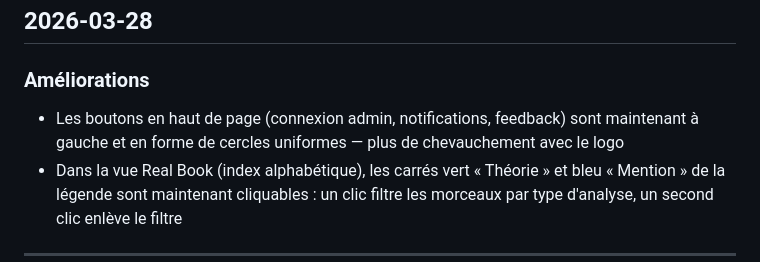
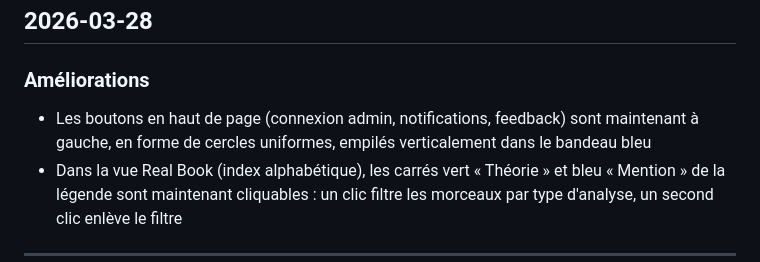
Before and after one commit to ColinusM/Piano-Jazz-Concept, a Markdown page: CHANGELOG.md, the part around the change. Drawn GitHub-style.

Commit message:
Update changelog with button placement fix
Co-Authored-By: Claude Opus 4.6 (1M context) <noreply@anthropic.com>

```diff
--- a/CHANGELOG.md
+++ b/CHANGELOG.md
@@ -5,7 +5,7 @@ Tous les changements notables apportés à Piano Jazz Concept seront documentés
 ## 2026-03-28
 
 ### Améliorations
-- Les boutons en haut de page (connexion admin, notifications, feedback) sont maintenant à gauche et en forme de cercles uniformes — plus de chevauchement avec le logo
+- Les boutons en haut de page (connexion admin, notifications, feedback) sont maintenant à gauche, en forme de cercles uniformes, empilés verticalement dans le bandeau bleu
 - Dans la vue Real Book (index alphabétique), les carrés vert « Théorie » et bleu « Mention » de la légende sont maintenant cliquables : un clic filtre les morceaux par type d'analyse, un second clic enlève le filtre
 
 ---
```
